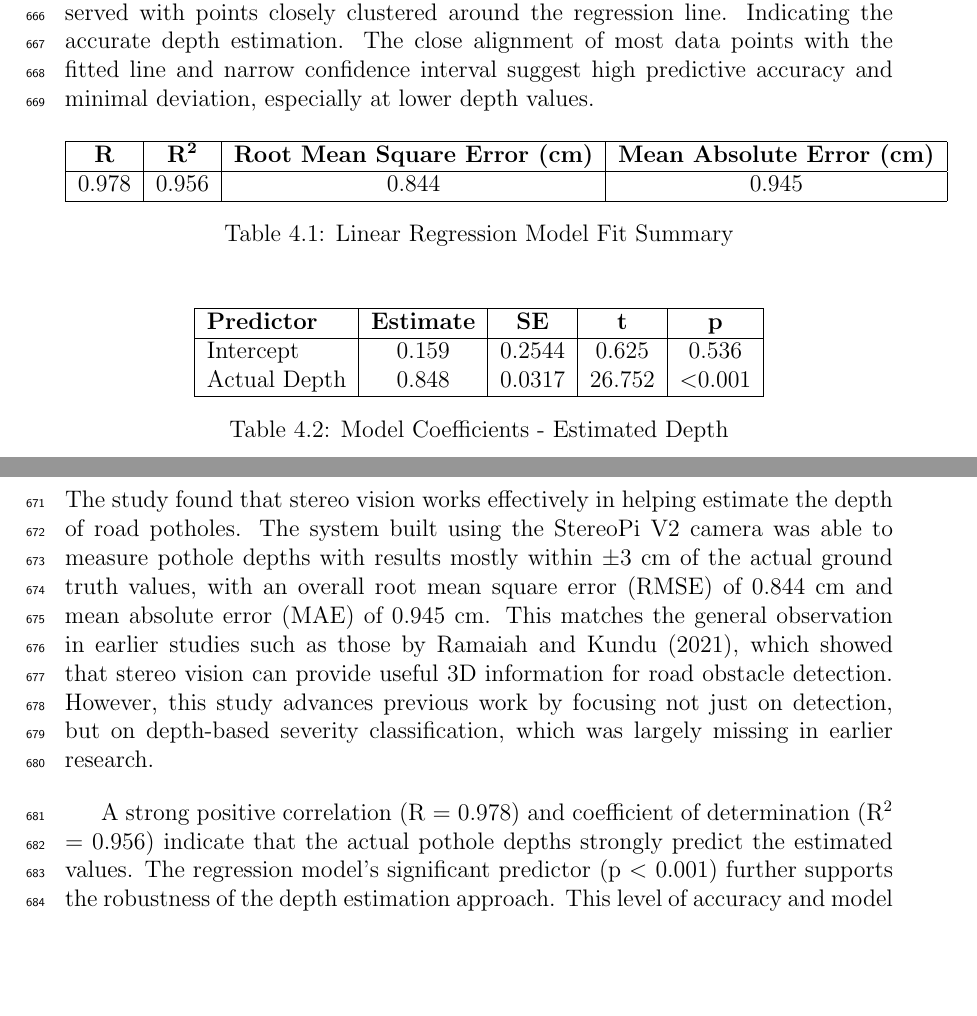
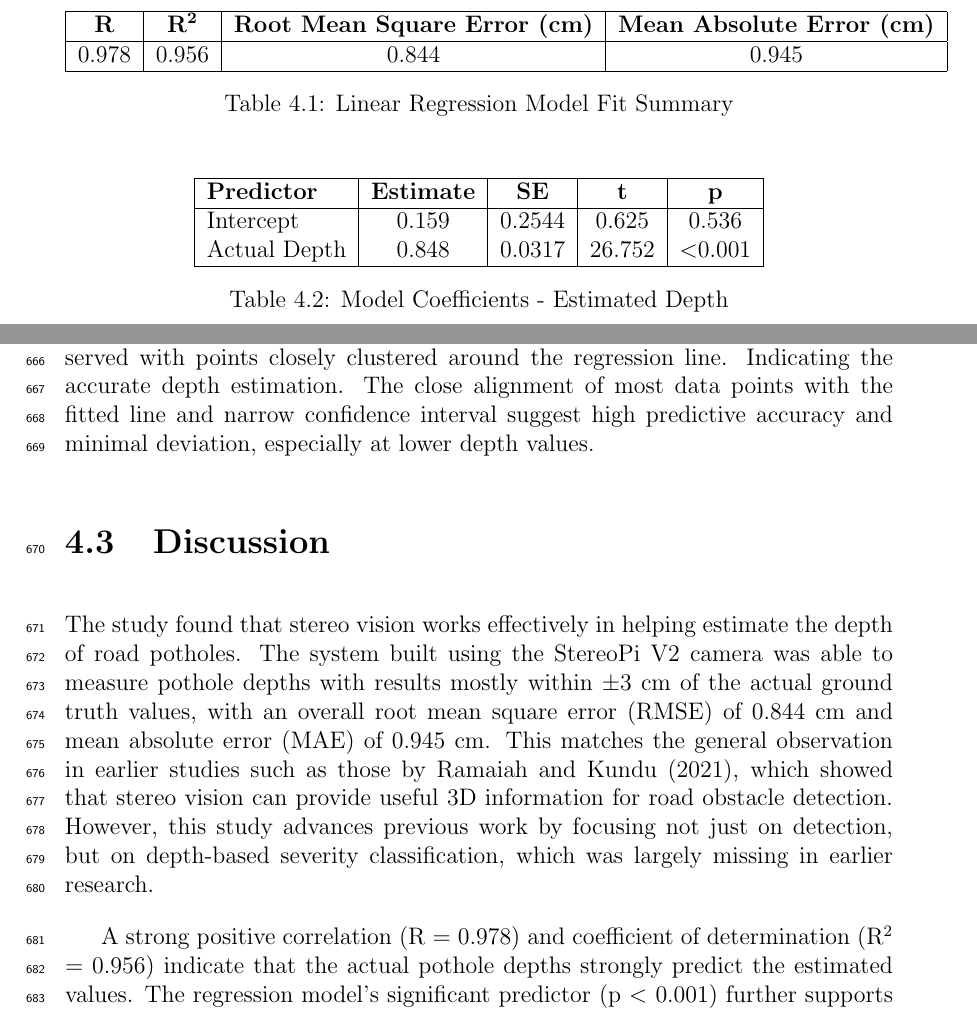
Before and after one commit to vjauxysbrynxx/defectra-yolov5, a LaTeX thesis (paper/Defectra TeX/main.tex, which reads paper/Defectra TeX/chapter_4.tex): two parts of pages 35 and 36 of 61, joined at a grey line, cut so that both start at the same text, the shorter picture padded with empty space. Compiled offline with pdfLaTeX.

Commit message:
Saylo interpretation

```diff
--- a/paper/Defectra TeX/chapter_4.tex
+++ b/paper/Defectra TeX/chapter_4.tex
@@ -104,10 +104,6 @@ A complete comparison of ground truth and estimated depth values can be found in
 
 The results show that the StereoPi system provides highly accurate estimates of pothole depth. The strong correlation (R=0.978) and high coefficient of determination (R\textsuperscript{2}=0.956) indicate that the actual depth significantly predicts the estimated values. The regression coefficient for actual depth was statistically significant (p $<$ 0.001), suggesting that the relationship is not due to chance. While the RMSE of 0.844 cm and MAE of 0.945 cm suggest generally small errors, the presence of a maximum error of 3.45 cm indicates that there may be occasional outliers or limitations in specific scenarios. Nonetheless, the overall model performance demonstrates that the StereoPi system is suitable for practical pothole depth estimation.
 
-In figure 4.4, a linear relationship between actual and estimated depth is observed with points closely clustered around the regression line. Indicating the accurate depth estimation. The close alignment of most data points with the fitted line and narrow confidence interval suggest high predictive accuracy and minimal deviation, especially at lower depth values.
-
-
-
 \begin{table}[H]
 	\centering
 	\begin{tabular}{|c|c|c|c|}
@@ -142,6 +138,8 @@ In figure 4.4, a linear relationship between actual and estimated depth is obser
 	\label{fig:model}
 \end{figure}
 
+In figure 4.4, a linear relationship between actual and estimated depth is observed with points closely clustered around the regression line. Indicating the accurate depth estimation. The close alignment of most data points with the fitted line and narrow confidence interval suggest high predictive accuracy and minimal deviation, especially at lower depth values.
+
 
 \section{Discussion}
 The study found that stereo vision works effectively in helping estimate the depth of road potholes. The system built using the StereoPi V2 camera was able to measure pothole depths with results mostly within ±3 cm of the actual ground truth values, with an overall root mean square error (RMSE) of 0.844 cm and mean absolute error (MAE) of 0.945 cm. This matches the general observation in earlier studies such as those by Ramaiah and Kundu (2021), which showed that stereo vision can provide useful 3D information for road obstacle detection. However, this study advances previous work by focusing not just on detection, but on depth-based severity classification, which was largely missing in earlier research.
```
Also changed, not shown: 10 other files.
